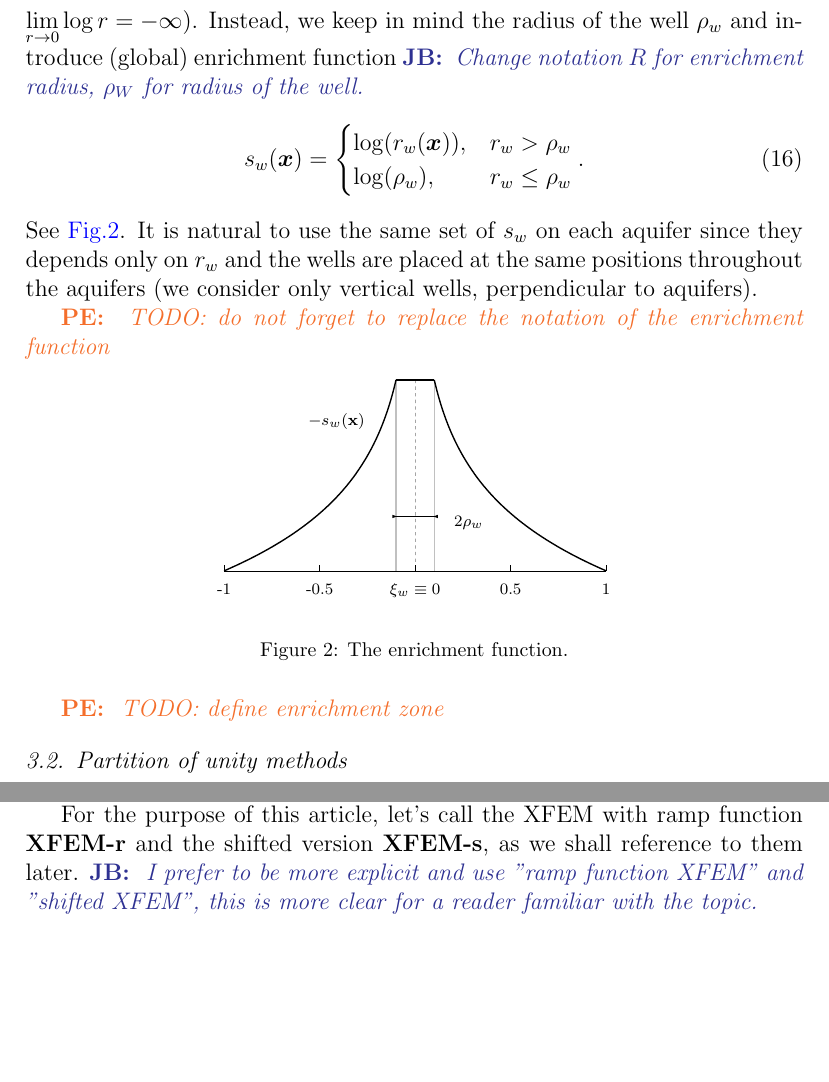
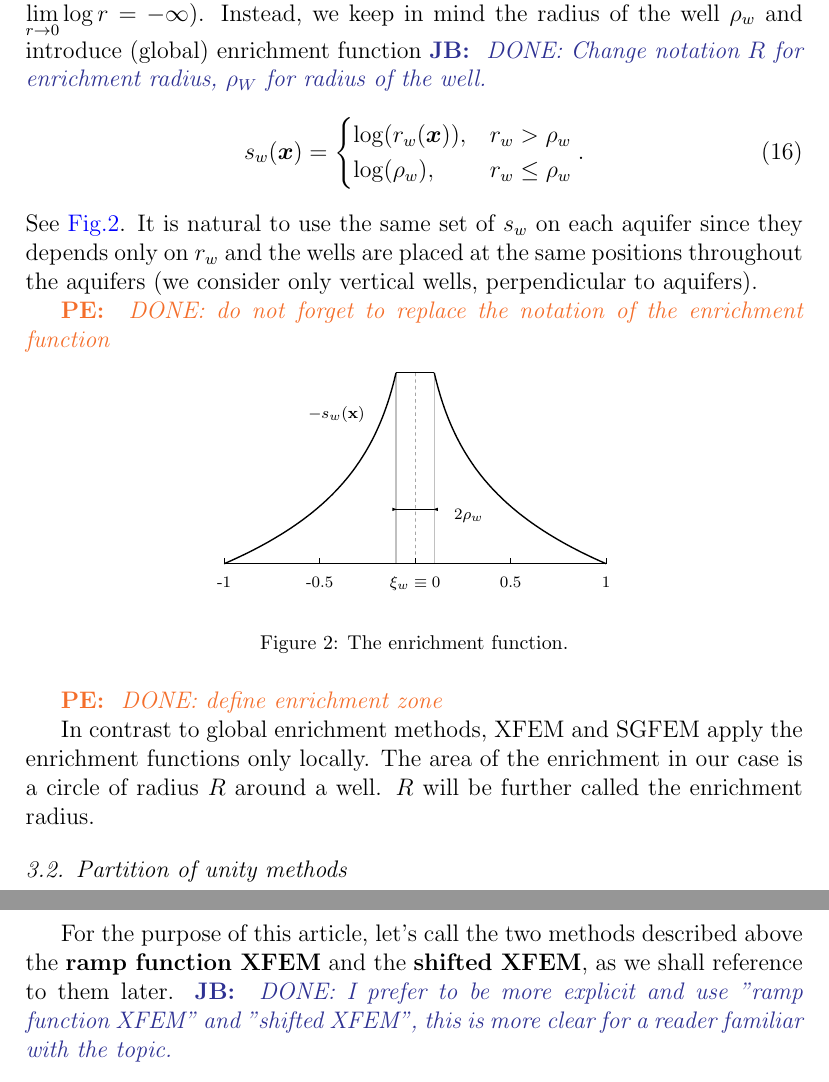
Before and after one commit to Paulie14/ESCOarticle_xfem, a LaTeX paper (2014_ESCO_article/esco_article.tex): two parts of pages 7 and 8 of 20 before the commit and two parts of pages 7 and 9 of 20 after it, joined at a grey line, cut so that both start at the same text, the shorter picture padded with empty space. Compiled offline with pdfLaTeX.

Commit message:
Resolve some of the JB and PE notes.

```diff
--- a/2014_ESCO_article/esco_article.tex
+++ b/2014_ESCO_article/esco_article.tex
@@ -363,7 +365,7 @@ We see in \eqref{eqn:solution_form} the logarithmic dependence of the pressure h
 the well. If we represented the well only by a~point, the pressure head would go to infinity while closing
 to the point (singularity $\lim \limits_{r\rightarrow 0} \log r= -\infty$). Instead, we keep in mind the
 radius of the well $\rho_w$ and introduce (global) enrichment function
-\noteJB{Change notation $R$ for enrichment radius, $\rho_W$ for radius of the well.}
+\noteJB{DONE: Change notation $R$ for enrichment radius, $\rho_W$ for radius of the well.}
 %
 \begin{equation}
 \label{eqn:enrich_func}
@@ -386,7 +388,7 @@ placed at the same positions throughout the aquifers (we consider only vertical
 %   \end{cases}.
 % \end{equation}
 
-\notePE{TODO: do not forget to replace the notation of the enrichment function}
+\notePE{DONE: do not forget to replace the notation of the enrichment function}
 \begin{figure}[!htb]
   %\vspace{-15pt}
   %TODO: do not forget to replace the notation of the enrichment function
@@ -398,7 +400,11 @@ placed at the same positions throughout the aquifers (we consider only vertical
   \label{fig:enrich_func}
 \end{figure}
 
-\notePE{TODO: define enrichment zone}
+\notePE{DONE: define enrichment zone}
+
+In contrast to global enrichment methods, XFEM and SGFEM apply the enrichment functions only locally.
+The area of the enrichment in our case is a circle of radius $R$ around a well. $R$ will be further called
+the enrichment radius.
 
 \subsection{Partition of unity methods}
 Let $N_\alpha(\bx)$, $\alpha\in\mathcal{I}=\{1,\ldots,N\}$ be the standard linear finite element shape
@@ -458,9 +464,10 @@ of freedom. The enrichment functions must be then zero at the nodes which is sat
 The property of the shifted formulation enables us to prescribe Dirichlet boundary condition such that
 $a_\alpha = h_D(\bx_\alpha)$.
 
-For the purpose of this article, let's call the XFEM with ramp function \textbf{XFEM-r} and the shifted
-version \textbf{XFEM-s}, as we shall reference to them later.
-\noteJB{I prefer to be more explicit and use "ramp function XFEM" and "shifted XFEM", this is more clear for a reader familiar with the topic.}
+For the purpose of this article, let's call the two methods described above the \textbf{ramp function XFEM}
+and the \textbf{shifted XFEM}, as we shall reference to them later.
+\noteJB{DONE: I prefer to be more explicit and use "ramp function XFEM" and "shifted XFEM",
+this is more clear for a reader familiar with the topic.}
 
 \subsubsection{SGFEM}
 Finally we present the \textbf{SGFEM}, according to \cite{sgfem,sgfem2013}. The enrichment function is defined
```
Also changed, not shown: 2014_ESCO_article/esco_article.pdf, 2014_ESCO_article/esco_article.tex (22 more changed lines).
